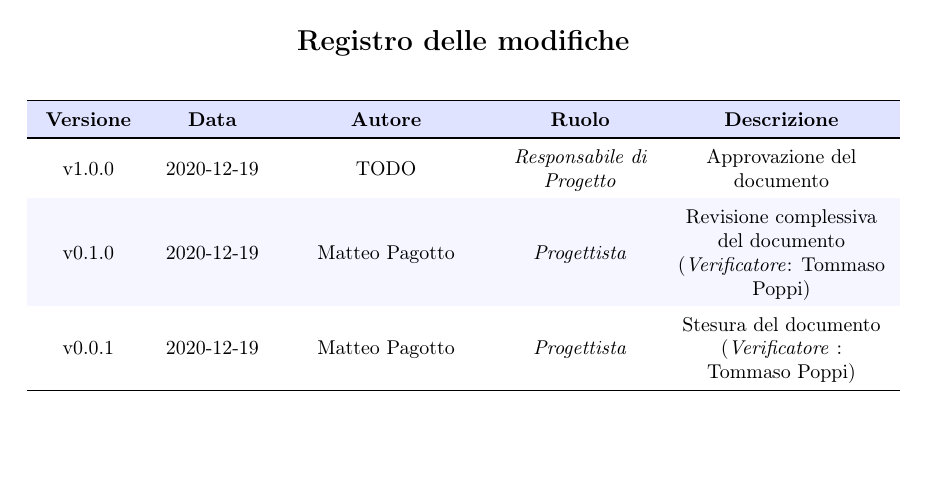
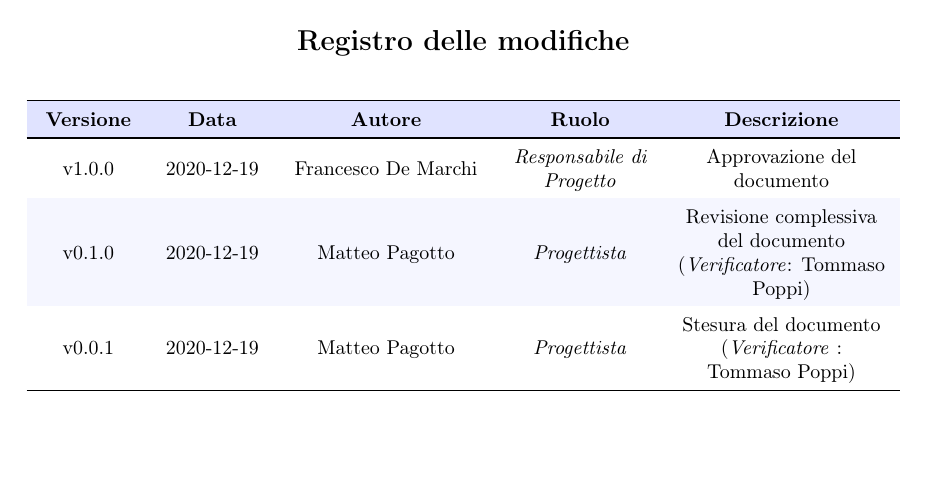
Before and after one commit to MercurySeven/project-docs, a LaTeX document (Interni/Verbali Interni/2020_12_18/VI_2020_12_14.tex, which reads Interni/Verbali Interni/2020_12_18/components/registro_modifiche.tex): part of page 2 of 6, cut so that both start at the same text. Compiled offline with pdfLaTeX.

Commit message:
Added approvatore in registro modifiche

```diff
--- a/Interni/Verbali Interni/2020_12_18/components/registro_modifiche.tex
+++ b/Interni/Verbali Interni/2020_12_18/components/registro_modifiche.tex
@@ -14,7 +14,7 @@
 		\toprule
 		\endhead
 
-		v1.0.0 & \DataDoc{} & TODO &  \textit{Responsabile di Progetto} & Approvazione del documento \\
+		v1.0.0 & \DataDoc{} & Francesco De Marchi &  \textit{Responsabile di Progetto} & Approvazione del documento \\
 		v0.1.0 & \DataDoc{} & Matteo Pagotto &  \textit{Progettista} & Revisione complessiva del documento (\textit{Verificatore}: Tommaso Poppi) \\
 		v0.0.1 & \DataDoc{} & Matteo Pagotto &  \textit{Progettista} & Stesura del documento (\textit{Verificatore} : Tommaso Poppi) \\
 
```
